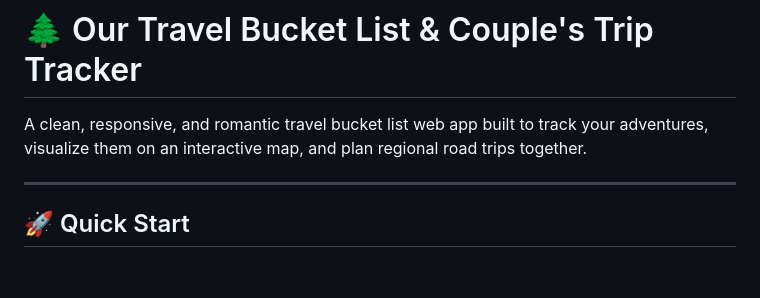
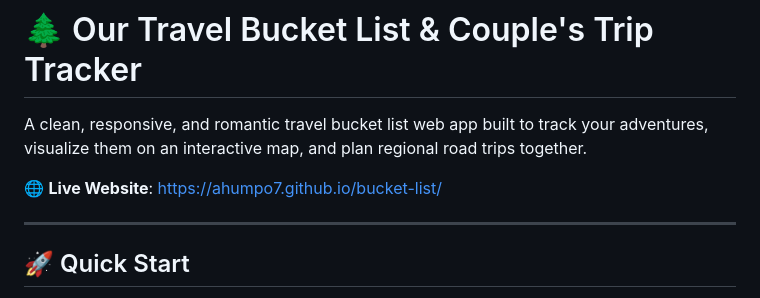
Before and after one commit to ahumpo7/bucket-list, a Markdown page: README.md, the part around the change. Drawn GitHub-style; blank space fills up the shorter version.

Commit message:
docs: add live website link to README

```diff
--- a/README.md
+++ b/README.md
@@ -1,6 +1,8 @@
 # 🌲 Our Travel Bucket List & Couple's Trip Tracker
 
 A clean, responsive, and romantic travel bucket list web app built to track your adventures, visualize them on an interactive map, and plan regional road trips together.
+
+🌐 **Live Website**: [https://ahumpo7.github.io/bucket-list/](https://ahumpo7.github.io/bucket-list/)
 
 ---
 
```
